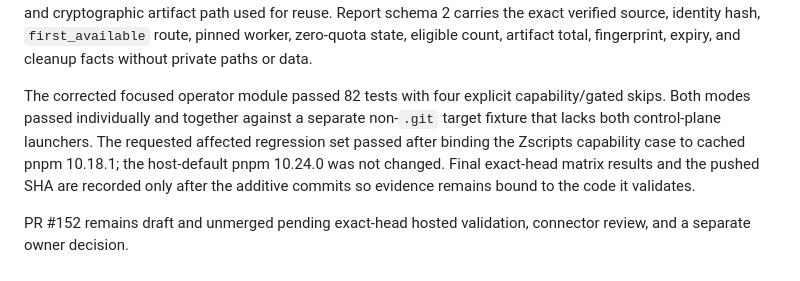
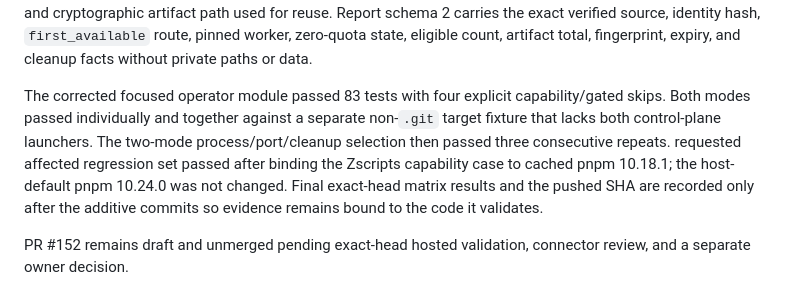
Before and after one commit to Nobodyworld/dev-agent-switchboard, a Markdown page: .agent/execplans/018_operator_validation_lifecycle.md, the part around the change. Rendered like a GitHub page.

Commit message:
docs(operator): record repeated lifecycle proof

```diff
--- a/.agent/execplans/018_operator_validation_lifecycle.md
+++ b/.agent/execplans/018_operator_validation_lifecycle.md
@@ -336,9 +336,10 @@ verified source, identity hash, `first_available` route, pinned worker,
 zero-quota state, eligible count, artifact total, fingerprint, expiry, and
 cleanup facts without private paths or data.
 
-The corrected focused operator module passed 82 tests with four explicit
+The corrected focused operator module passed 83 tests with four explicit
 capability/gated skips. Both modes passed individually and together against a
 separate non-`.git` target fixture that lacks both control-plane launchers. The
+two-mode process/port/cleanup selection then passed three consecutive repeats.
 requested affected regression set passed after binding the Zscripts capability
 case to cached pnpm 10.18.1; the host-default pnpm 10.24.0 was not changed.
 Final exact-head matrix results and the pushed SHA are recorded only after the
```
Also changed, not shown: docs/reports/status.md (+3 -2 lines).
